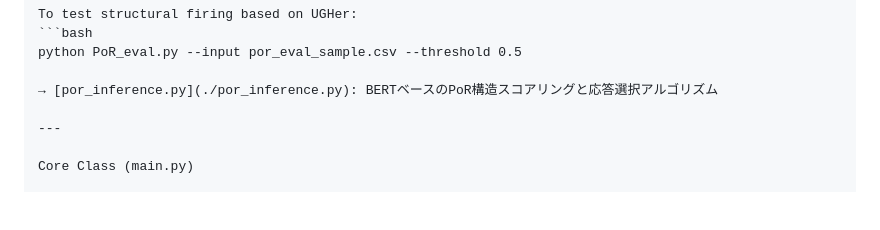
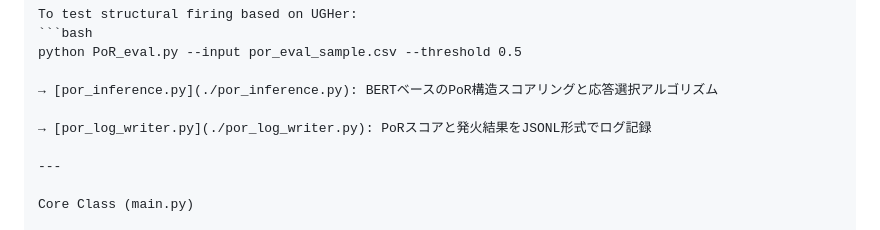
Before and after one commit to Yuu6798/unconscious-gravity, a Markdown page: README.md, the part around the change. GitHub-like rendering; blank space fills up the shorter version.

Commit message:
README.md の更新

```diff
--- a/README.md
+++ b/README.md
@@ -114,6 +114,8 @@ python PoR_eval.py --input por_eval_sample.csv --threshold 0.5
 
 → [por_inference.py](./por_inference.py): BERTベースのPoR構造スコアリングと応答選択アルゴリズム
 
+→ [por_log_writer.py](./por_log_writer.py): PoRスコアと発火結果をJSONL形式でログ記録
+
 ---
 
 Core Class (main.py)
```
